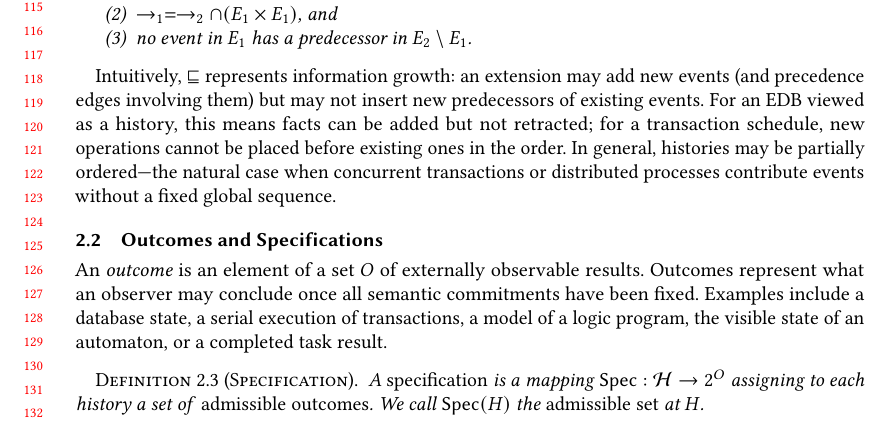
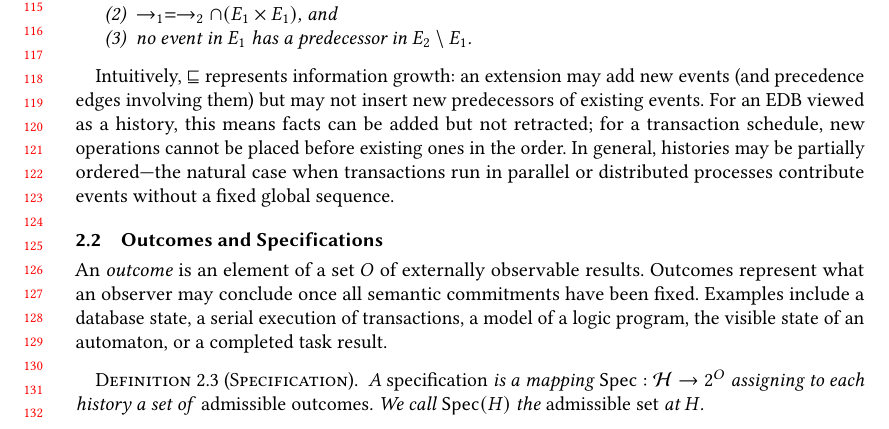
Before and after one commit to jhellerstein/provenance, a LaTeX paper (main.tex): part of page 3 of 29, cut so that both start at the same text. Compiled offline with pdfLaTeX.

Commit message:
Fix: 'transactions running in parallel' not 'concurrent transactions'

```diff
--- a/main.tex
+++ b/main.tex
@@ -265,8 +265,8 @@ For an EDB viewed as a history, this means facts can be added but not
 retracted; for a transaction schedule, new operations cannot be placed
 before existing ones in the order.
 In general, histories may be partially ordered---the natural case when
-concurrent transactions or distributed processes contribute events without
-a fixed global sequence.
+transactions run in parallel or distributed processes contribute events
+without a fixed global sequence.
 
 \subsection{Outcomes and Specifications}
 An \emph{outcome} is an element of a set $O$ of externally
```
